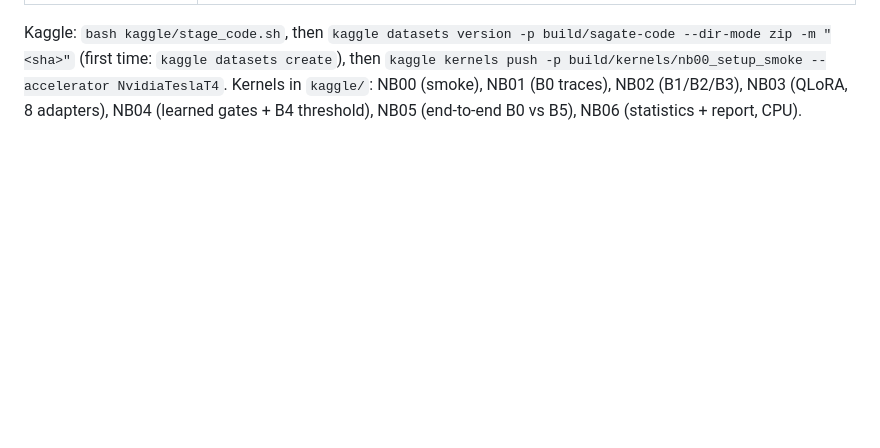
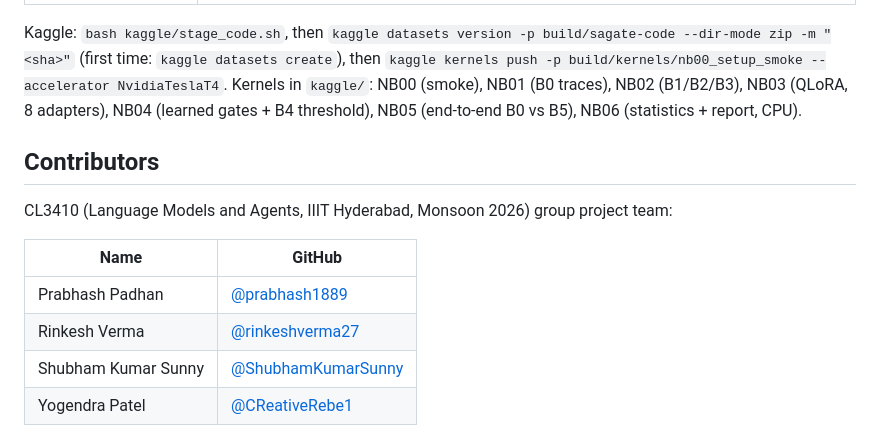
Before and after one commit to CReativeRebe1/Security-Aware-Tool-Using-LLM-Agent, a Markdown page: README.md, the part around the change. Drawn GitHub-style; blank space fills up the shorter version.

Commit message:
README: add Contributors section

```diff
--- a/README.md
+++ b/README.md
@@ -174,3 +174,14 @@ Kaggle: `bash kaggle/stage_code.sh`, then `kaggle datasets version -p build/saga
 (first time: `kaggle datasets create`), then `kaggle kernels push -p build/kernels/nb00_setup_smoke --accelerator
 NvidiaTeslaT4`. Kernels in `kaggle/`: NB00 (smoke), NB01 (B0 traces), NB02 (B1/B2/B3), NB03 (QLoRA, 8 adapters), NB04 (learned gates +
 B4 threshold), NB05 (end-to-end B0 vs B5), NB06 (statistics + report, CPU).
+
+## Contributors
+
+CL3410 (Language Models and Agents, IIIT Hyderabad, Monsoon 2026) group project team:
+
+| Name | GitHub |
+|---|---|
+| Prabhash Padhan | [@prabhash1889](https://github.com/prabhash1889) |
+| Rinkesh Verma | [@rinkeshverma27](https://github.com/rinkeshverma27) |
+| Shubham Kumar Sunny | [@ShubhamKumarSunny](https://github.com/ShubhamKumarSunny) |
+| Yogendra Patel | [@CReativeRebe1](https://github.com/CReativeRebe1) |
```
